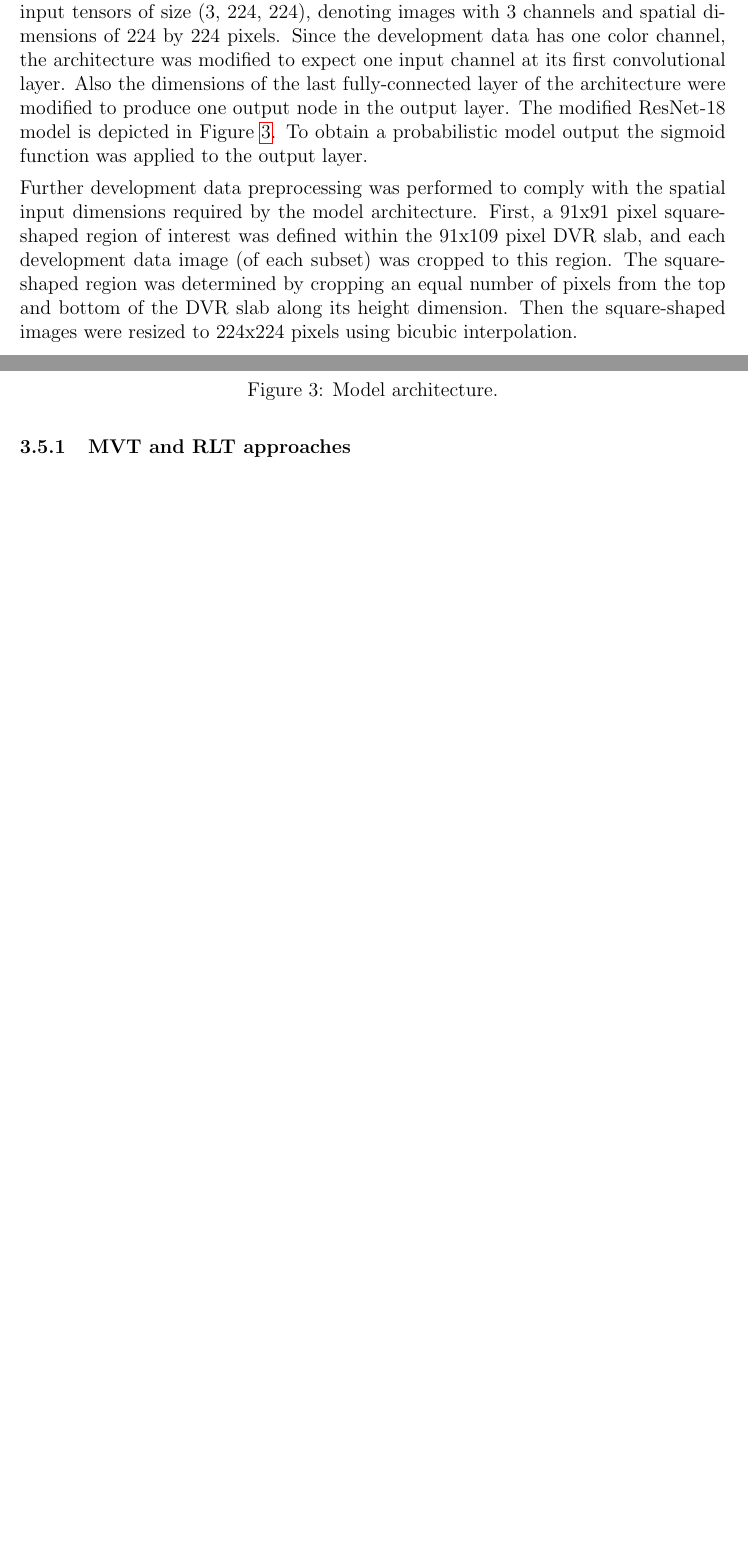
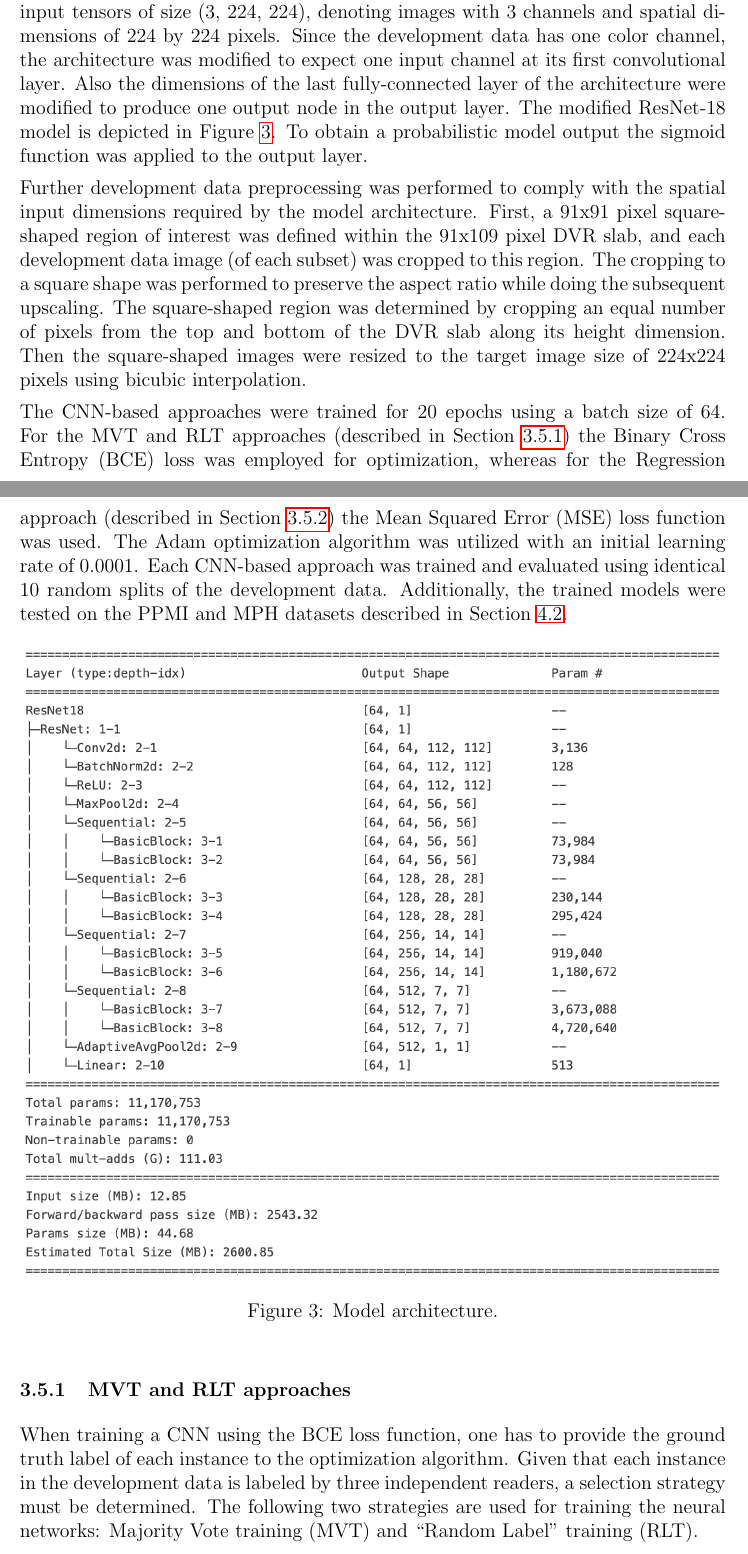
Before and after one commit to lexej/cnn-datspect-classification, a LaTeX thesis (thesis/thesis.tex, which reads thesis/content/3_methods.tex): two parts of pages 20 and 21 of 26, joined at a grey line, cut so that both start at the same text, the shorter picture padded with empty space. Compiled offline with pdfLaTeX.

Commit message:
cnn-based approaches (weiter)

```diff
--- a/thesis/content/3_methods.tex
+++ b/thesis/content/3_methods.tex
@@ -135,13 +135,19 @@ Further development data preprocessing was performed to comply with the spatial
 dimensions required by the model architecture.
 First, a 91x91 pixel square-shaped region of interest was defined within the 91x109 pixel DVR slab,
 and each development data image (of each subset) was cropped to this region.
+The cropping to a square shape was performed to preserve the aspect ratio while doing the subsequent upscaling.
 The square-shaped region was determined by cropping an equal number of pixels from the top and bottom
 of the DVR slab along its height dimension.
-Then the square-shaped images were resized to 224x224 pixels using bicubic interpolation.
+Then the square-shaped images were resized to the target image size of 224x224 pixels using bicubic interpolation.
 
-
-
-
+The CNN-based approaches were trained for $20$ epochs using a batch size of $64$.
+For the MVT and RLT approaches (described in Section~\ref{subsubsec:cnn_based_classification_mvt_rlt})
+the Binary Cross Entropy (BCE) loss was employed for optimization,
+whereas for the Regression approach (described in Section~\ref{subsubsec:cnn_based_classification_regression})
+the Mean Squared Error (MSE) loss function was used.
+The Adam optimization algorithm was utilized with an initial learning rate of $0.0001$.
+Each CNN-based approach was trained and evaluated using identical $10$ random splits of the development data.
+Additionally, the trained models were tested on the PPMI and MPH datasets described in Section~\ref{subsec:external_dataset}.
 
 \begin{figure}[ht]
   \centering
@@ -153,6 +159,15 @@ Then the square-shaped images were resized to 224x224 pixels using bicubic inter
 \subsubsection{MVT and RLT approaches}
 \label{subsubsec:cnn_based_classification_mvt_rlt}
 
+When training a CNN using the BCE loss function,
+one has to provide the ground truth label of each instance to the optimization algorithm.
+Given that each instance in the development data is labeled by three independent readers,
+a selection strategy must be determined.
+The following two strategies are used for training the neural networks:
+Majority Vote training (MVT) and “Random Label” training (RLT).
+
+% TODO
+
 
 
 \subsubsection{Regression approach}
```
Also changed, not shown: thesis/content/3_methods.tex (4 more changed lines).
